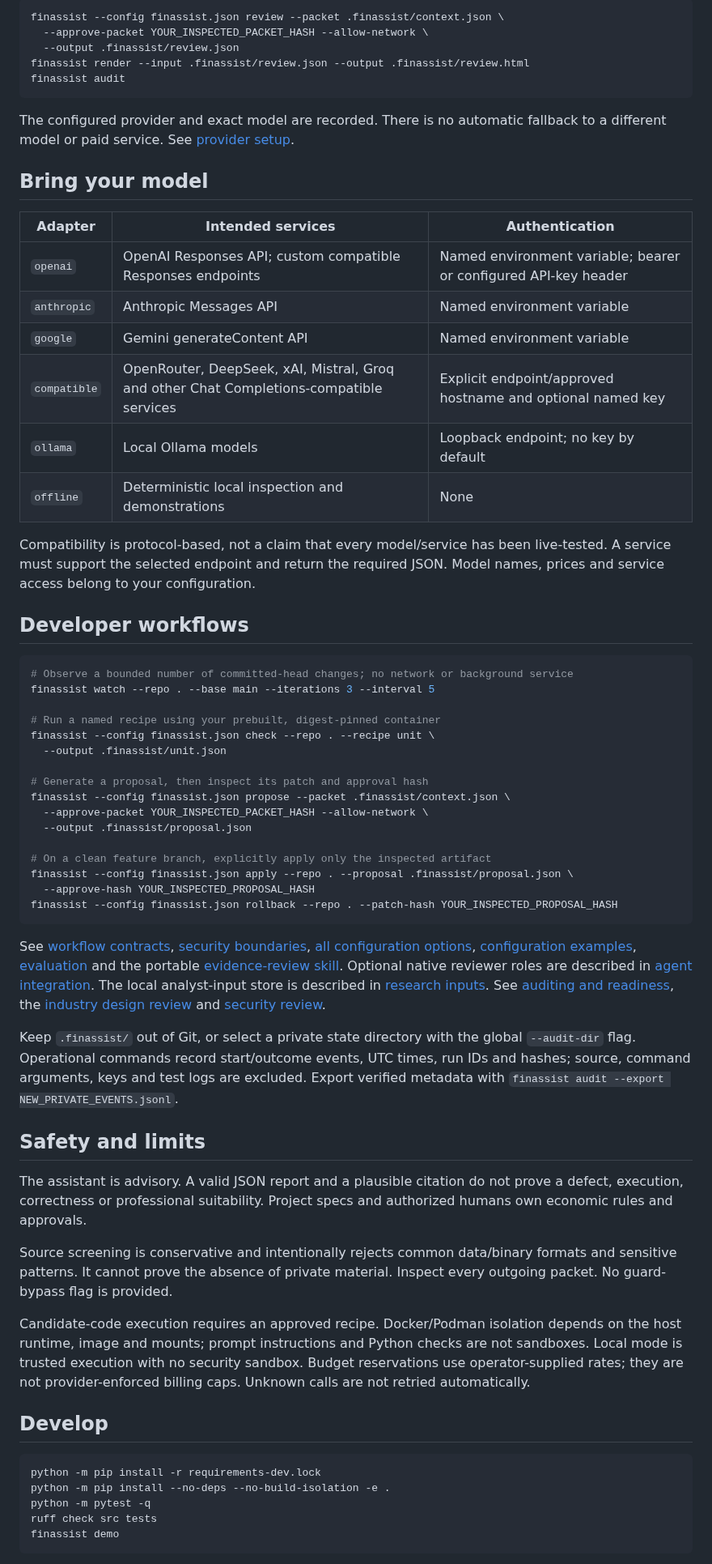
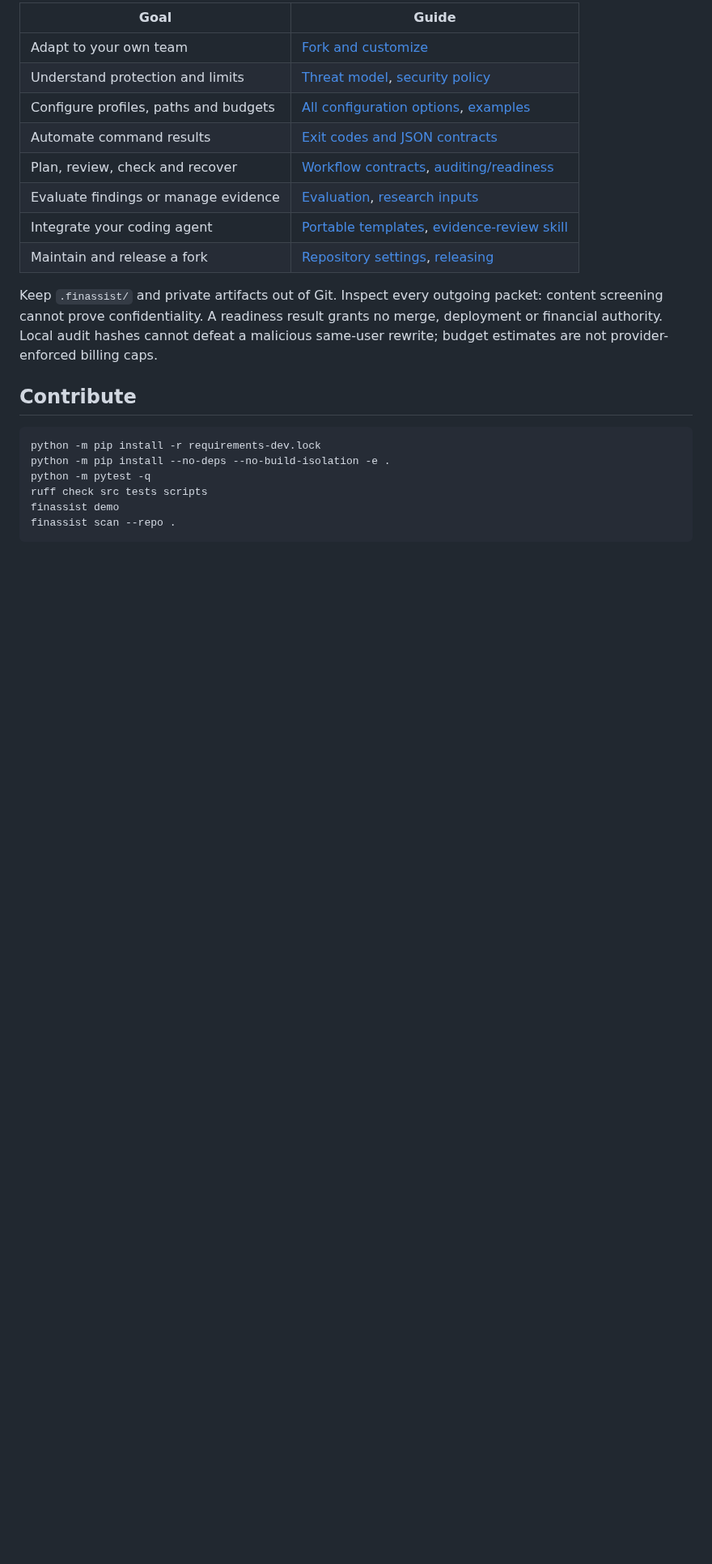
Before and after one commit to EleutheroiEdge/finance-dev-assistant, a Markdown page: README.md, the part around one of its changes. Shown at 81% size. Rendered like a GitHub page; blank space fills up the shorter version.

````diff
--- a/README.md
+++ b/README.md
@@ -94,88 +103,28 @@ After inspecting the packet, approve the printed packet hash:
 
-```sh
-finassist --config finassist.json review --packet .finassist/context.json \
-  --approve-packet YOUR_INSPECTED_PACKET_HASH --allow-network \
-  --output .finassist/review.json
-finassist render --input .finassist/review.json --output .finassist/review.html
-finassist audit
-```
+| Goal | Guide |
+| --- | --- |
+| Adapt to your own team | [Fork and customize](docs/fork-and-customize.md) |
+| Understand protection and limits | [Threat model](docs/threat-model.md), [security policy](SECURITY.md) |
+| Configure profiles, paths and budgets | [All configuration options](docs/configuration.md), [examples](examples/) |
+| Automate command results | [Exit codes and JSON contracts](docs/cli-contracts.md) |
+| Plan, review, check and recover | [Workflow contracts](docs/workflows.md), [auditing/readiness](docs/readiness-and-auditing.md) |
+| Evaluate findings or manage evidence | [Evaluation](docs/evaluation.md), [research inputs](docs/research-inputs.md) |
+| Integrate your coding agent | [Portable templates](docs/integrations.md), [evidence-review skill](skills/evidence-review/SKILL.md) |
+| Maintain and release a fork | [Repository settings](docs/repository-settings.md), [releasing](docs/releasing.md) |
 
-The configured provider and exact model are recorded. There is no automatic
-fallback to a different model or paid service. See [provider setup](docs/providers.md).
+Keep `.finassist/` and private artifacts out of Git. Inspect every outgoing packet:
+content screening cannot prove confidentiality. A readiness result grants no merge,
+deployment or financial authority. Local audit hashes cannot defeat a malicious
+same-user rewrite; budget estimates are not provider-enforced billing caps.
 
-## Bring your model
-
-| Adapter | Intended services | Authentication |
-|---|---|---|
-| `openai` | OpenAI Responses API; custom compatible Responses endpoints | Named environment variable; bearer or configured API-key header |
-| `anthropic` | Anthropic Messages API | Named environment variable |
-| `google` | Gemini generateContent API | Named environment variable |
-| `compatible` | OpenRouter, DeepSeek, xAI, Mistral, Groq and other Chat Completions-compatible services | Explicit endpoint/approved hostname and optional named key |
-| `ollama` | Local Ollama models | Loopback endpoint; no key by default |
-| `offline` | Deterministic local inspection and demonstrations | None |
-
-Compatibility is protocol-based, not a claim that every model/service has been
-live-tested. A service must support the selected endpoint and return the required
-JSON. Model names, prices and service access belong to your configuration.
-
-## Developer workflows
-
-```sh
-# Observe a bounded number of committed-head changes; no network or background service
-finassist watch --repo . --base main --iterations 3 --interval 5
-
-# Run a named recipe using your prebuilt, digest-pinned container
-finassist --config finassist.json check --repo . --recipe unit \
-  --output .finassist/unit.json
-
-# Generate a proposal, then inspect its patch and approval hash
-finassist --config finassist.json propose --packet .finassist/context.json \
-  --approve-packet YOUR_INSPECTED_PACKET_HASH --allow-network \
-  --output .finassist/proposal.json
-
-# On a clean feature branch, explicitly apply only the inspected artifact
-finassist --config finassist.json apply --repo . --proposal .finassist/proposal.json \
-  --approve-hash YOUR_INSPECTED_PROPOSAL_HASH
-finassist --config finassist.json rollback --repo . --patch-hash YOUR_INSPECTED_PROPOSAL_HASH
-```
-
-See [workflow contracts](docs/workflows.md), [security boundaries](SECURITY.md),
-[all configuration options](docs/configuration.md),
-[configuration examples](examples), [evaluation](docs/evaluation.md) and
-the portable [evidence-review skill](skills/evidence-review/SKILL.md).
-Optional native reviewer roles are described in [agent integration](docs/integrations.md).
-The local analyst-input store is described in [research inputs](docs/research-inputs.md).
-See [auditing and readiness](docs/readiness-and-auditing.md), the
-[industry design review](docs/production-design.md) and [security review](docs/security-review.md).
-
-Keep `.finassist/` out of Git, or select a private state directory with the global
-`--audit-dir` flag. Operational commands record start/outcome events, UTC times,
-run IDs and hashes; source, command arguments, keys and test logs are excluded.
-Export verified metadata with `finassist audit --export NEW_PRIVATE_EVENTS.jsonl`.
-
-## Safety and limits
-
-The assistant is advisory. A valid JSON report and a plausible citation do not
-prove a defect, execution, correctness or professional suitability. Project specs
-and authorized humans own economic rules and approvals.
-
-Source screening is conservative and intentionally rejects common data/binary
-formats and sensitive patterns. It cannot prove the absence of private material.
-Inspect every outgoing packet. No guard-bypass flag is provided.
-
-Candidate-code execution requires an approved recipe. Docker/Podman isolation
-depends on the host runtime, image and mounts; prompt instructions and Python
-checks are not sandboxes. Local mode is trusted execution with no security sandbox.
-Budget reservations use operator-supplied rates; they are not provider-enforced
-billing caps. Unknown calls are not retried automatically.
-
-## Develop
+## Contribute
 
 ```sh
 python -m pip install -r requirements-dev.lock
 python -m pip install --no-deps --no-build-isolation -e .
 python -m pytest -q
-ruff check src tests
+ruff check src tests scripts
 finassist demo
+finassist scan --repo .
 ```
 
````
Also changed, not shown: other parts of README.md (+74 -62 lines), CHANGELOG.md (+4 -0 lines), docs/images/README.md (added, +52 -0 lines), docs/images/dashboard-configuration.png (added), docs/images/dashboard-health.png (added), docs/images/dashboard-statistics.png (added), 9 other files.
